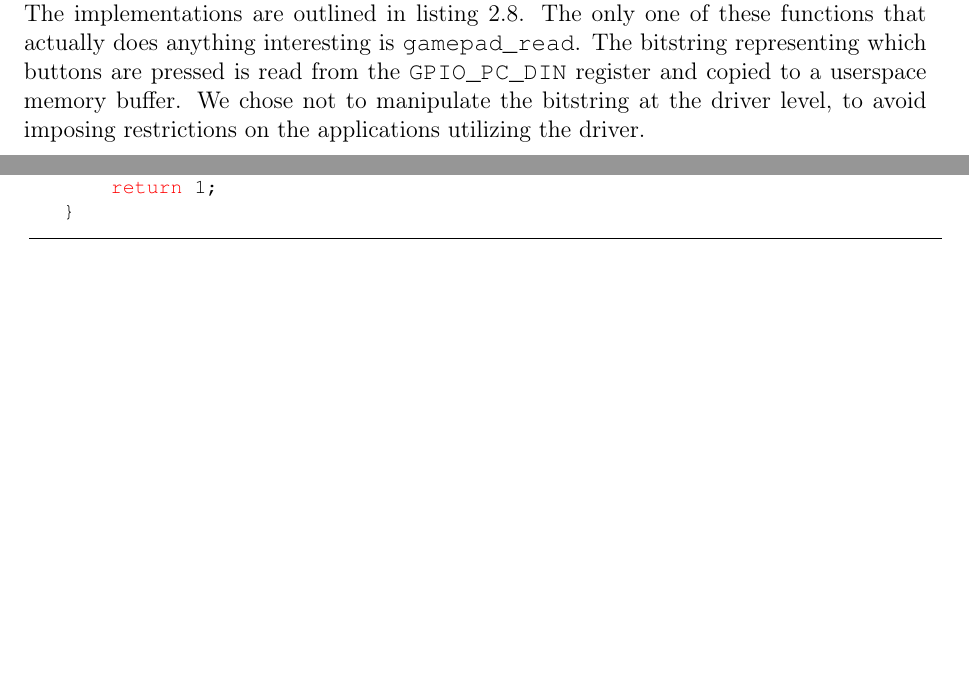
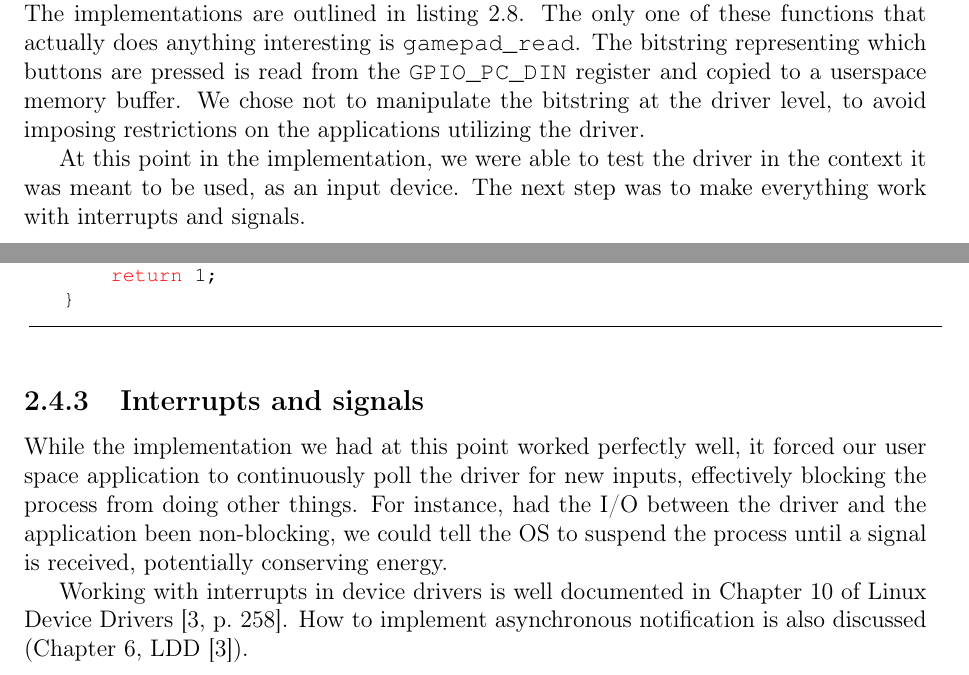
Before and after one commit to mathiasose/TDT4258, a LaTeX thesis (exercise3/report/group_13_exercise_3_report.tex, which reads exercise3/report/driver.tex): two parts of pages 11 and 12 of 21, joined at a grey line, cut so that both start at the same text, the shorter picture padded with empty space. Compiled offline with pdfLaTeX.

Commit message:
interrupt driver start

```diff
--- a/exercise3/report/driver.tex
+++ b/exercise3/report/driver.tex
@@ -126,6 +126,8 @@ MODULE_LICENSE("GPL");
 
 While the basics are in place, our driver would crash under usage at this point, as there is no implementation for the various functions called for different I/O operations. The implementations are outlined in listing \ref{fops-impl}. The only one of these functions that actually does anything interesting is \texttt{gamepad\_read}. The bitstring representing which buttons are pressed is read from the \texttt{GPIO\_PC\_DIN} register and copied to a userspace memory buffer. We chose not to manipulate the bitstring at the driver level, to avoid imposing restrictions on the applications utilizing the driver.
 
+At this point in the implementation, we were able to test the driver in the context it was meant to be used, as an input device. The next step was to make everything work with interrupts and signals.
+
 \noindent{
 \begin{minipage}{\linewidth}
 \begin{lstlisting}[language=C, label=fops-impl, caption=File operations implementation]
@@ -171,3 +173,10 @@ static ssize_t gamepad_write(struct file* filp, char* __user buff,
 \end{lstlisting}
 \end{minipage}
 }
+
+\subsection{Interrupts and signals}
+
+While the implementation we had at this point worked perfectly well, it forced our user space application to continuously poll the driver for new inputs, effectively blocking the process from doing other things.
+For instance, had the I/O between the driver and the application been non-blocking, we could tell the OS to suspend the process until a signal is received, potentially conserving energy.
+
+Working with interrupts in device drivers is well documented in Chapter 10 of Linux Device Drivers \cite[p.~258]{ldd}. How to implement asynchronous notification is also discussed (Chapter 6, LDD \cite{ldd}).
```
